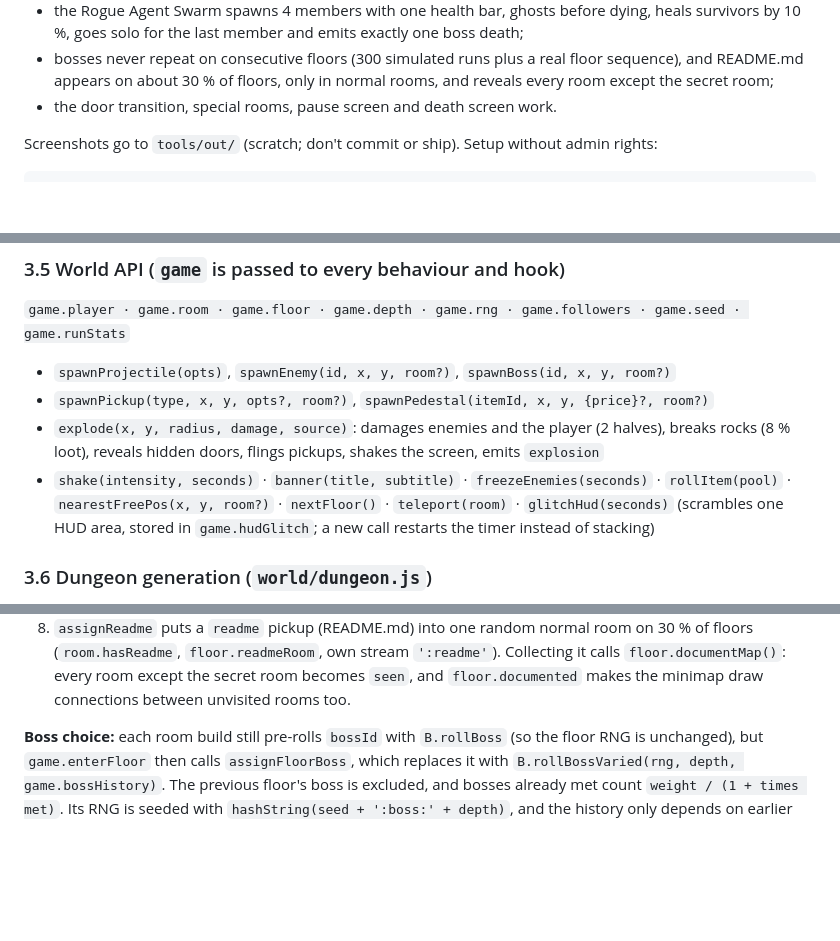
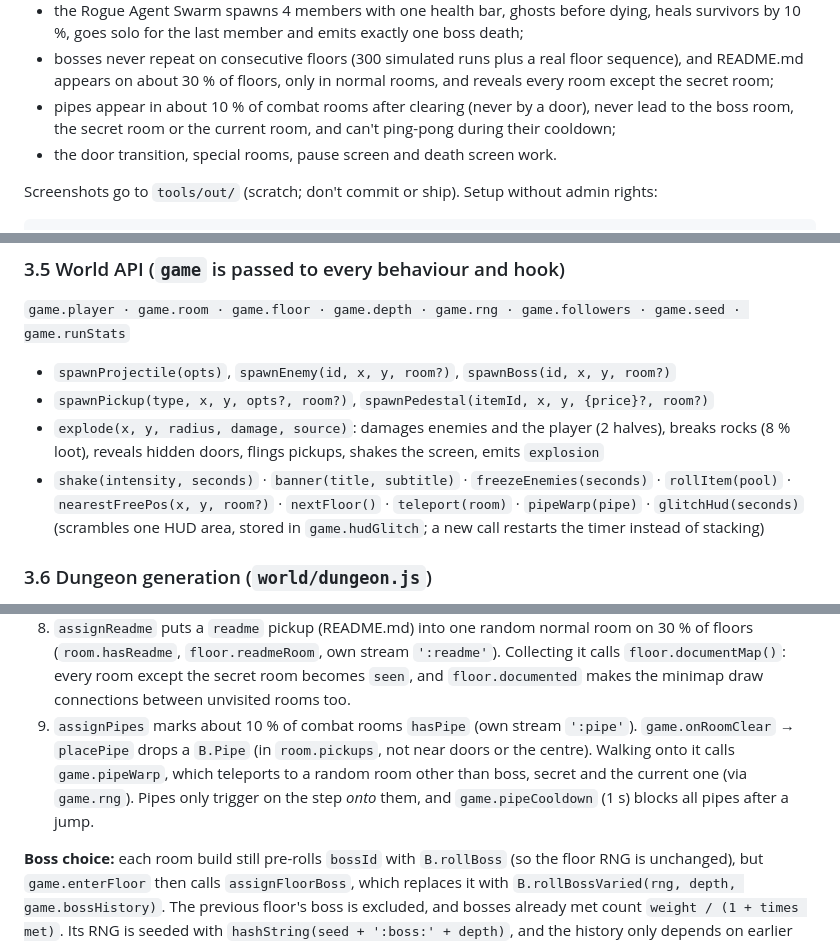
Before and after one commit to EeveelutionaryBiologist/BindingOfTheAgent, a Markdown page: AGENTS.md, 3 parts joined by grey strips. Rendered like a GitHub page; blank space fills up the shorter version.

Commit message:
Add: pipe objects as teleporters

```diff
--- a/AGENTS.md
+++ b/AGENTS.md
@@ -79,6 +79,8 @@ Live state is under `BOTA.game` (`.player`, `.room`, `.floor`, `.depth`, `.state
   for the last member and emits exactly one boss death;
 - bosses never repeat on consecutive floors (300 simulated runs plus a real floor sequence), and README.md appears on
   about 30 % of floors, only in normal rooms, and reveals every room except the secret room;
+- pipes appear in about 10 % of combat rooms after clearing (never by a door), never lead to the boss room, the
+  secret room or the current room, and can't ping-pong during their cooldown;
 - the door transition, special rooms, pause screen and death screen work.
 
 Screenshots go to `tools/out/` (scratch; don't commit or ship). Setup without admin rights:
@@ -173,7 +175,7 @@ Global keys handled in every state: `M` (mute) and `F2` (debug). Holding `R` for
 - `explode(x, y, radius, damage, source)`: damages enemies and the player (2 halves), breaks rocks (8 % loot), reveals
   hidden doors, flings pickups, shakes the screen, emits `explosion`
 - `shake(intensity, seconds)` · `banner(title, subtitle)` · `freezeEnemies(seconds)` · `rollItem(pool)` ·
-  `nearestFreePos(x, y, room?)` · `nextFloor()` · `teleport(room)` · `glitchHud(seconds)` (scrambles one HUD area,
+  `nearestFreePos(x, y, room?)` · `nextFloor()` · `teleport(room)` · `pipeWarp(pipe)` · `glitchHud(seconds)` (scrambles one HUD area,
   stored in `game.hudGlitch`; a new call restarts the timer instead of stacking)
 
 ### 3.6 Dungeon generation (`world/dungeon.js`)
@@ -198,6 +200,10 @@ Global keys handled in every state: `M` (mute) and `F2` (debug). Holding `R` for
 8. `assignReadme` puts a `readme` pickup (README.md) into one random normal room on 30 % of floors (`room.hasReadme`,
    `floor.readmeRoom`, own stream `':readme'`). Collecting it calls `floor.documentMap()`: every room except the secret
    room becomes `seen`, and `floor.documented` makes the minimap draw connections between unvisited rooms too.
+9. `assignPipes` marks about 10 % of combat rooms `hasPipe` (own stream `':pipe'`). `game.onRoomClear` →
+   `placePipe` drops a `B.Pipe` (in `room.pickups`, not near doors or the centre). Walking onto it calls
+   `game.pipeWarp`, which teleports to a random room other than boss, secret and the current one (via `game.rng`).
+   Pipes only trigger on the step *onto* them, and `game.pipeCooldown` (1 s) blocks all pipes after a jump.
 
 **Boss choice:** each room build still pre-rolls `bossId` with `B.rollBoss` (so the floor RNG is unchanged), but
 `game.enterFloor` then calls `assignFloorBoss`, which replaces it with `B.rollBossVaried(rng, depth, game.bossHistory)`.
```
Also changed, not shown: other parts of AGENTS.md (+3 -2 lines), DESIGN.md (+1 -1 lines), documents/items.md (+9 -0 lines), documents/images/pipe.png (added), documents/images/trapdoor.png (added), 11 other files.
